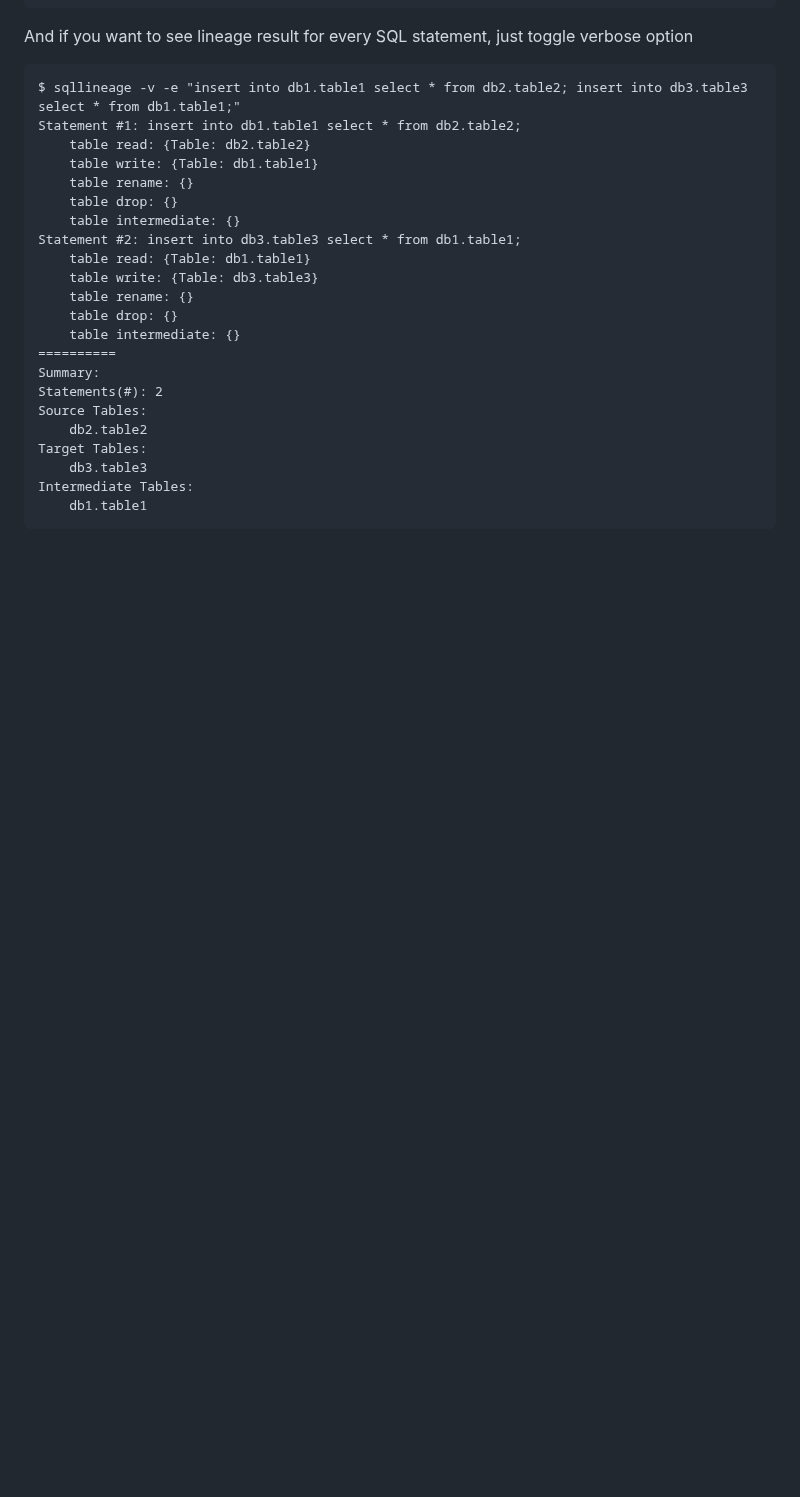
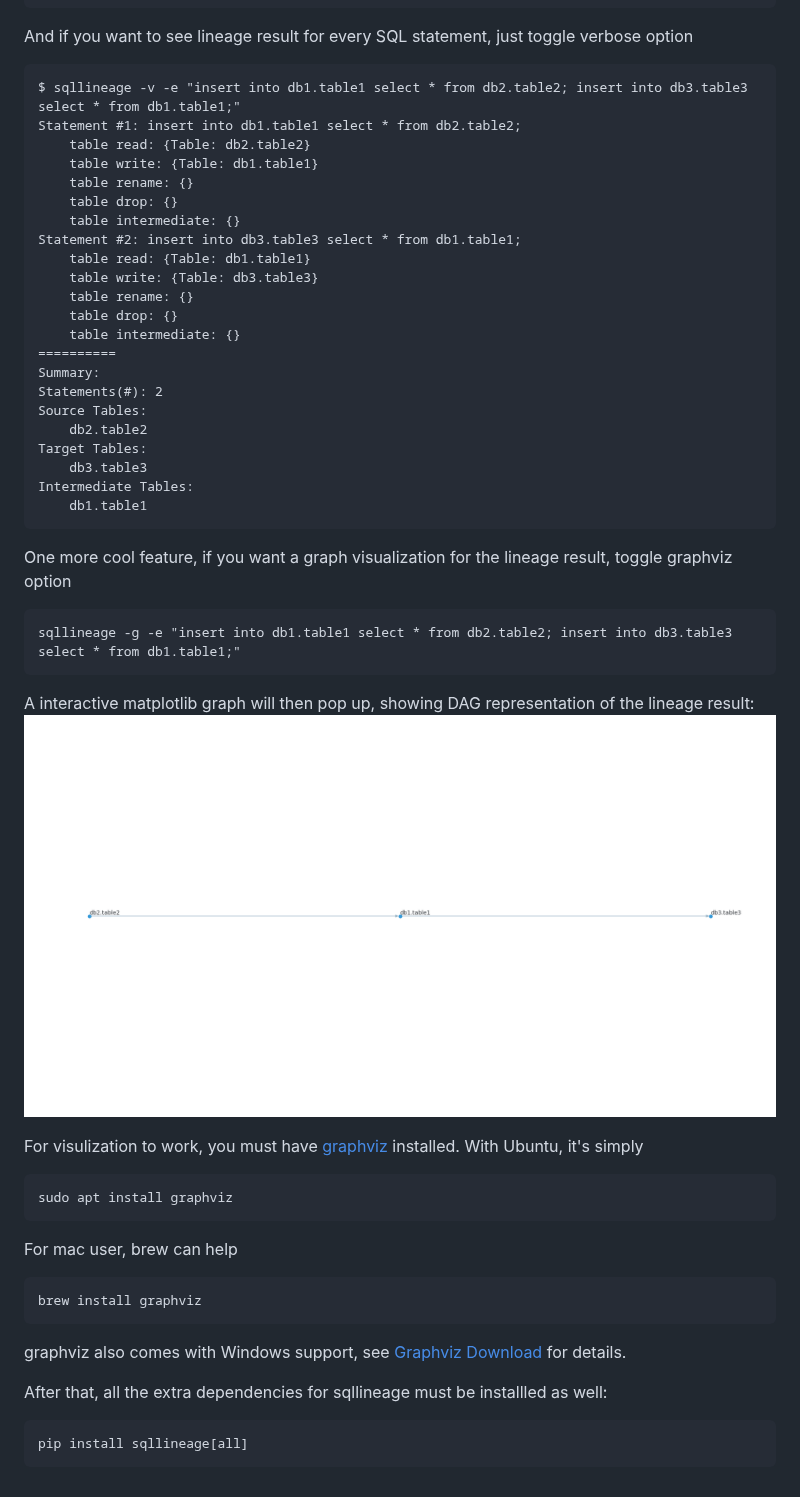
Before and after one commit to reata/sqllineage, a Markdown page: README.md, the part around the change. Rendered like a GitHub page; pictures changed too: docs/_static/Figure_1.png (added); blank space fills up the shorter version.

Commit message:
docs: visualization feature in README.md

````diff
--- a/README.md
+++ b/README.md
@@ -84,3 +84,26 @@ Target Tables:
 Intermediate Tables:
     db1.table1
 ```
+
+One more cool feature, if you want a graph visualization for the lineage result, toggle graphviz option
+```
+sqllineage -g -e "insert into db1.table1 select * from db2.table2; insert into db3.table3 select * from db1.table1;"
+```
+A interactive matplotlib graph will then pop up, showing DAG representation of the lineage result:
+![Alt text](docs/_static/Figure_1.png)
+
+For visulization to work, you must have [graphviz](https://graphviz.org/) installed. With Ubuntu, it's simply
+```
+sudo apt install graphviz
+```
+For mac user, brew can help
+```
+brew install graphviz
+```
+graphviz also comes with Windows support, see [Graphviz Download](https://graphviz.org/download/) for details.
+
+
+After that, all the extra dependencies for sqllineage must be installled as well:
+```
+pip install sqllineage[all]
+```
````
